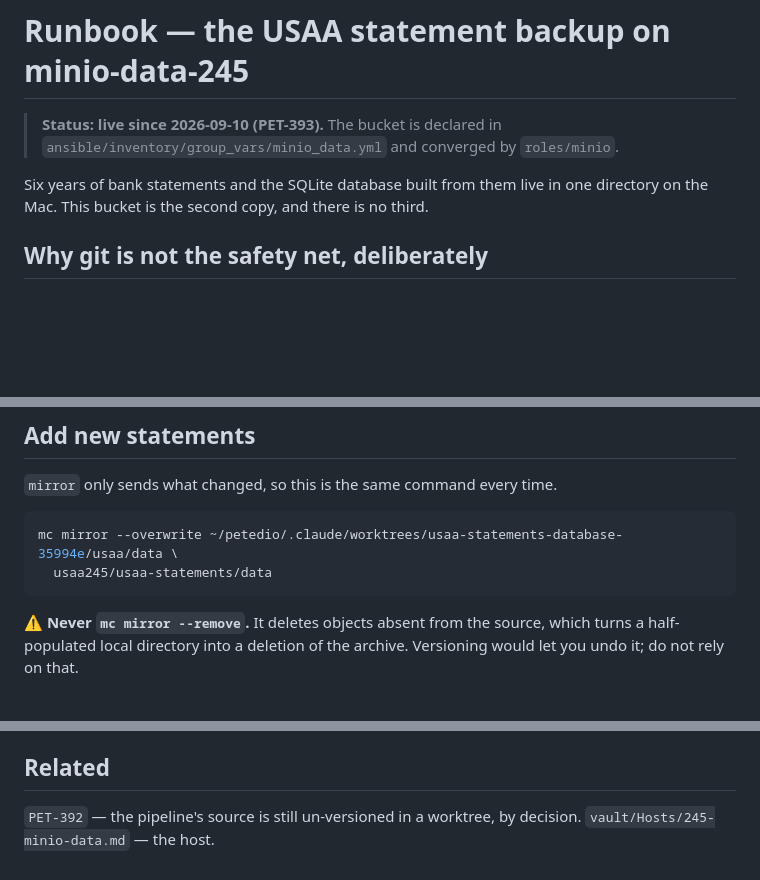
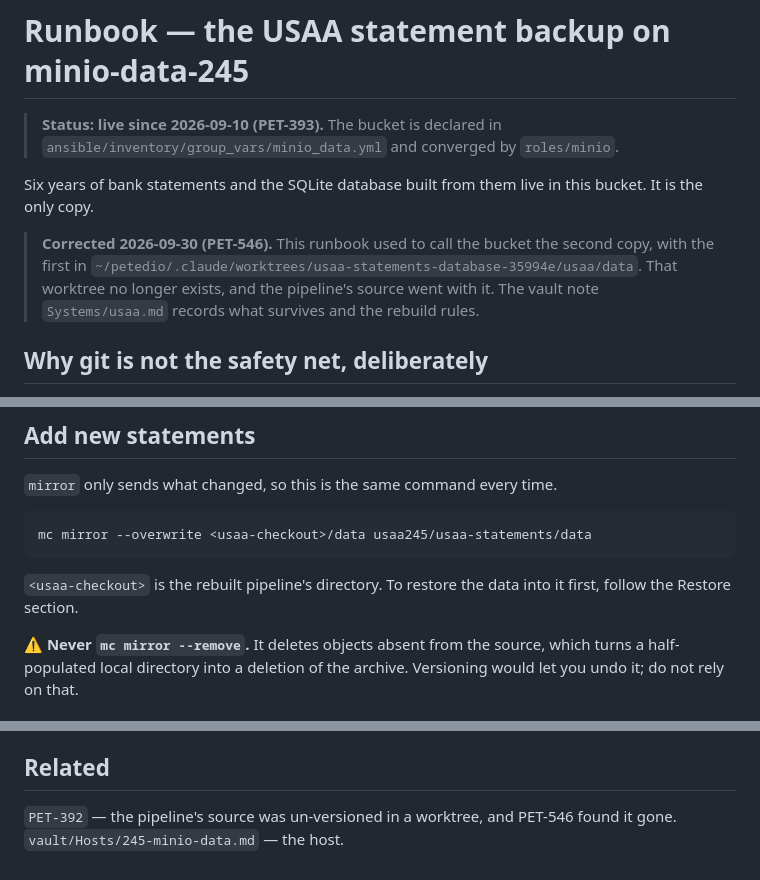
Before and after one commit to PeteDio-Labs/petedio-iac, a Markdown page: docs/runbooks/usaa-statement-backup.md, 3 parts joined by grey strips. Drawn GitHub-style; blank space fills up the shorter version.

Commit message:
PET-546: the USAA bucket is the only copy, and the source path is gone (#399)
The runbook named a worktree that no longer exists as the first copy
and as the mirror source. It now calls the bucket the only copy, with
a dated notice, and uses a placeholder for the rebuilt checkout.

````diff
--- a/docs/runbooks/usaa-statement-backup.md
+++ b/docs/runbooks/usaa-statement-backup.md
@@ -3,8 +3,13 @@
 > **Status: live since 2026-09-10 (PET-393).** The bucket is declared in
 > `ansible/inventory/group_vars/minio_data.yml` and converged by `roles/minio`.
 
-Six years of bank statements and the SQLite database built from them live in one
-directory on the Mac. This bucket is the second copy, and there is no third.
+Six years of bank statements and the SQLite database built from them live in this
+bucket. It is the only copy.
+
+> **Corrected 2026-09-30 (PET-546).** This runbook used to call the bucket the second copy,
+> with the first in `~/petedio/.claude/worktrees/usaa-statements-database-35994e/usaa/data`.
+> That worktree no longer exists, and the pipeline's source went with it. The vault note
+> `Systems/usaa.md` records what survives and the rebuild rules.
 
 ## Why git is not the safety net, deliberately
 
@@ -34,9 +39,11 @@ second backup: it does not survive losing 245.
 `mirror` only sends what changed, so this is the same command every time.
 
 ```bash
-mc mirror --overwrite ~/petedio/.claude/worktrees/usaa-statements-database-35994e/usaa/data \
-  usaa245/usaa-statements/data
+mc mirror --overwrite <usaa-checkout>/data usaa245/usaa-statements/data
 ```
+
+`<usaa-checkout>` is the rebuilt pipeline's directory. To restore the data into it first,
+follow the Restore section.
 
 ⚠ **Never `mc mirror --remove`.** It deletes objects absent from the source, which turns
 a half-populated local directory into a deletion of the archive. Versioning would let you
@@ -76,5 +83,5 @@ A bucket-scoped credential would be better than root here, the way
 
 ## Related
 
-`PET-392` — the pipeline's source is still un-versioned in a worktree, by decision.
+`PET-392` — the pipeline's source was un-versioned in a worktree, and PET-546 found it gone.
 `vault/Hosts/245-minio-data.md` — the host.
````
